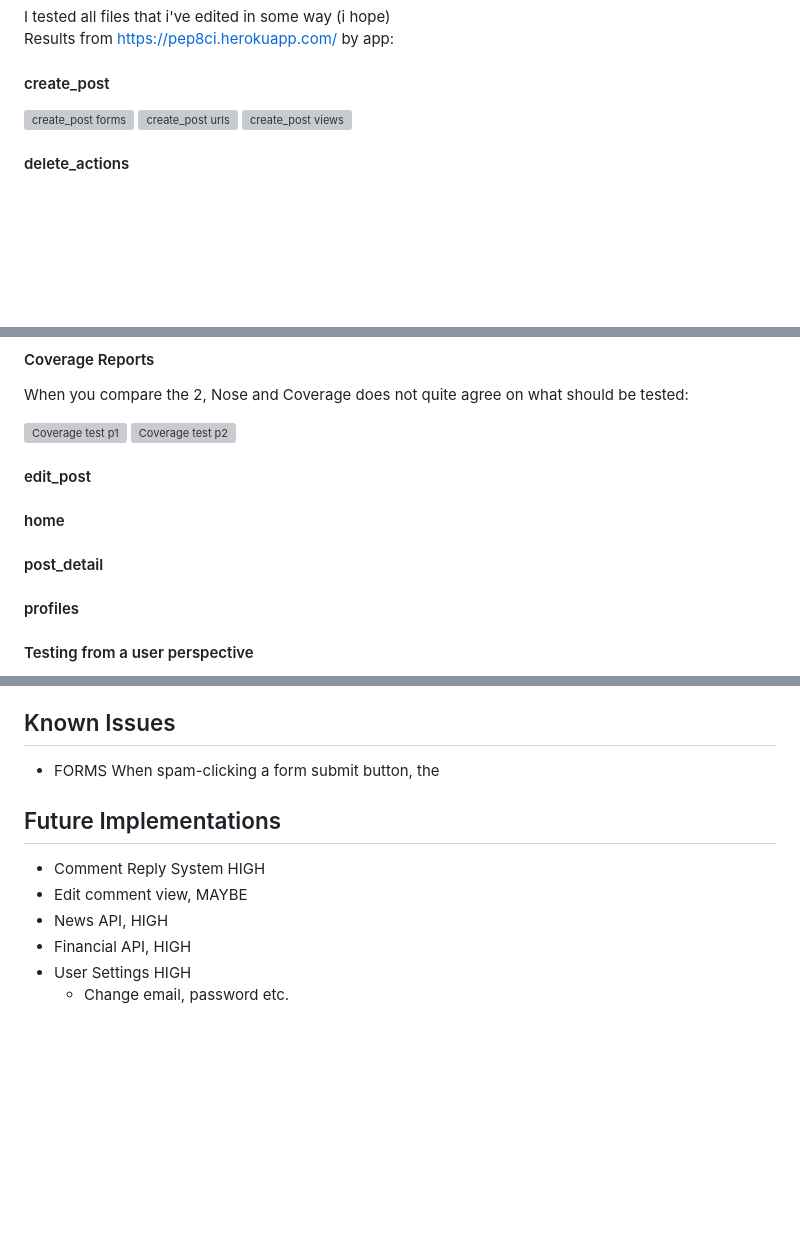
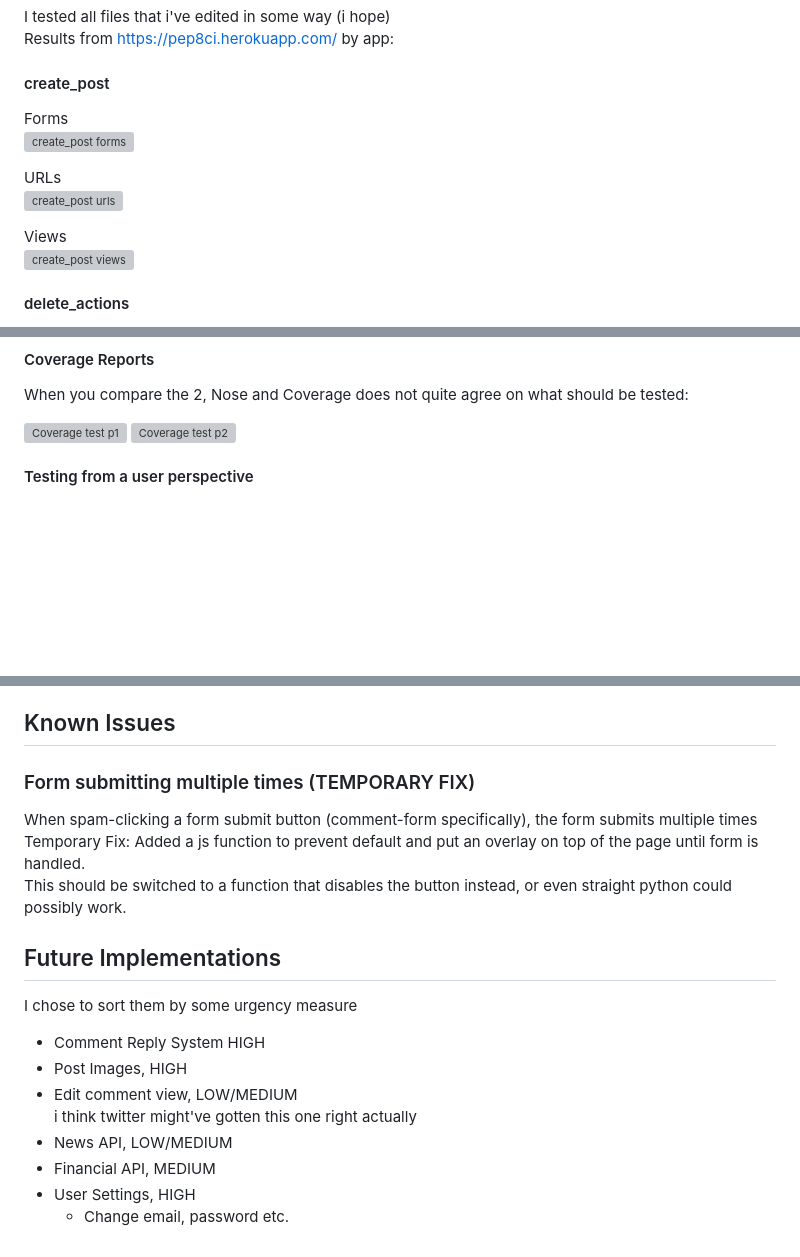
Before and after one commit to Enquil/rtr_v5, a Markdown page: README.md, 3 parts joined by grey strips. Drawn GitHub-style; blank space fills up the shorter version; grey boxes are pictures that could not be loaded.

Commit message:
added pep-8 testing for profiles and post_detail

```diff
--- a/README.md
+++ b/README.md
@@ -152,8 +152,13 @@ Results from https://pep8ci.herokuapp.com/ by app:
 
 #### create_post
 
+Forms
 ![create_post forms](./images/pep8ci/create_post_forms_result.png)
+
+URLs
 ![create_post urls](./images/pep8ci/create_post_urls.png)
+
+Views
 ![create_post views](./images/pep8ci/create_post_views.png)
 
 #### delete_actions
@@ -197,14 +253,6 @@ When you compare the 2, Nose and Coverage does not quite agree on what should be
 
 ![Coverage test p1](./images/unittest/coverage_test_p1.png)
 ![Coverage test p2](./images/unittest/coverage_test_p2.png)
-
-#### edit_post
-
-#### home
-
-#### post_detail
-
-#### profiles
 
 #### Testing from a user perspective
 
@@ -368,14 +416,21 @@ That concludes the manual testing of the current functions on the site, and shou
 
 ## Known Issues
 
-* FORMS
-When spam-clicking a form submit button, the
+### Form submitting multiple times (TEMPORARY FIX)
+
+When spam-clicking a form submit button (comment-form specifically), the form submits multiple times
+Temporary Fix: Added a js function to prevent default and put an overlay on top of the page until form is handled.
+This should be switched to a function that disables the button instead, or even straight python could possibly work.
 
 ## Future Implementations
 
+I chose to sort them by some urgency measure
+
 * Comment Reply System HIGH
-* Edit comment view, MAYBE
-* News API, HIGH
-* Financial API, HIGH
-* User Settings HIGH
+* Post Images, HIGH
+* Edit comment view, LOW/MEDIUM
+i think twitter might've gotten this one right actually
+* News API, LOW/MEDIUM
+* Financial API, MEDIUM
+* User Settings, HIGH
   * Change email, password etc.
```
Also changed, not shown: other parts of README.md (+54 -3 lines), images/html_and_css/css_full_validation.png (added), 1 other file.
